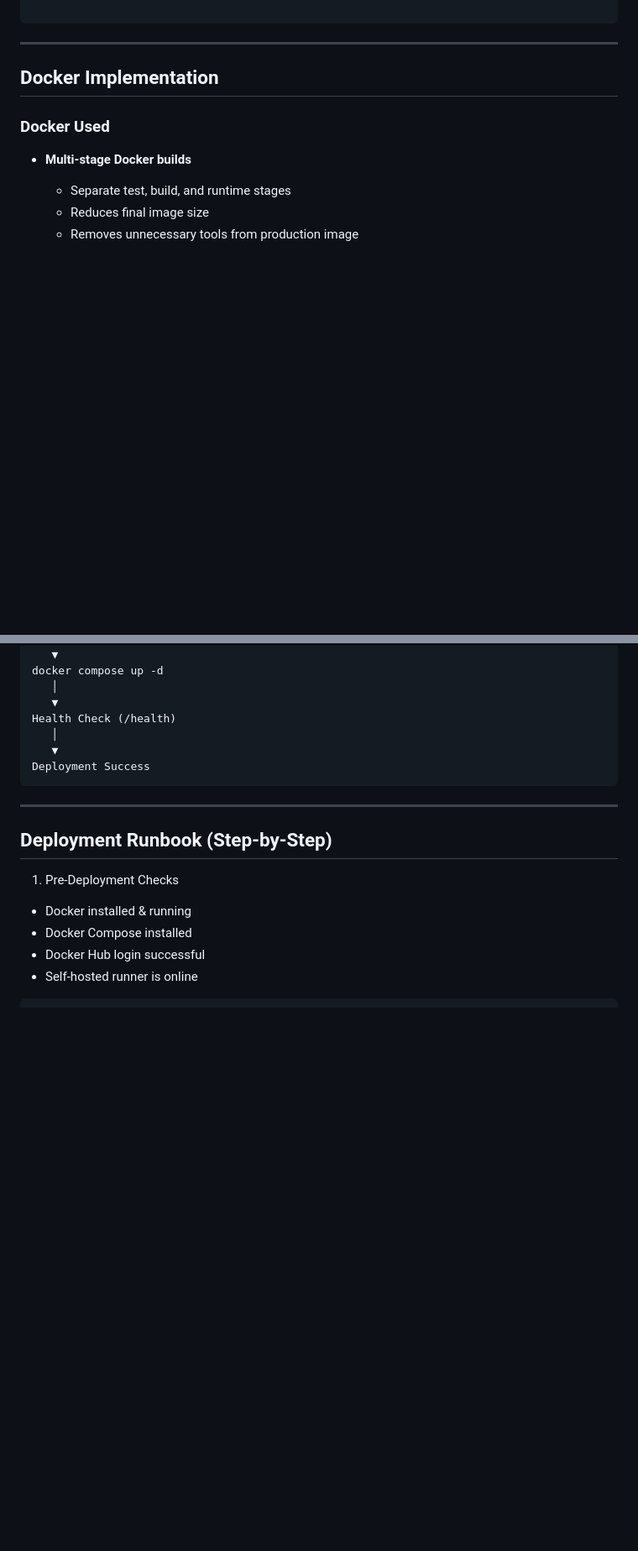
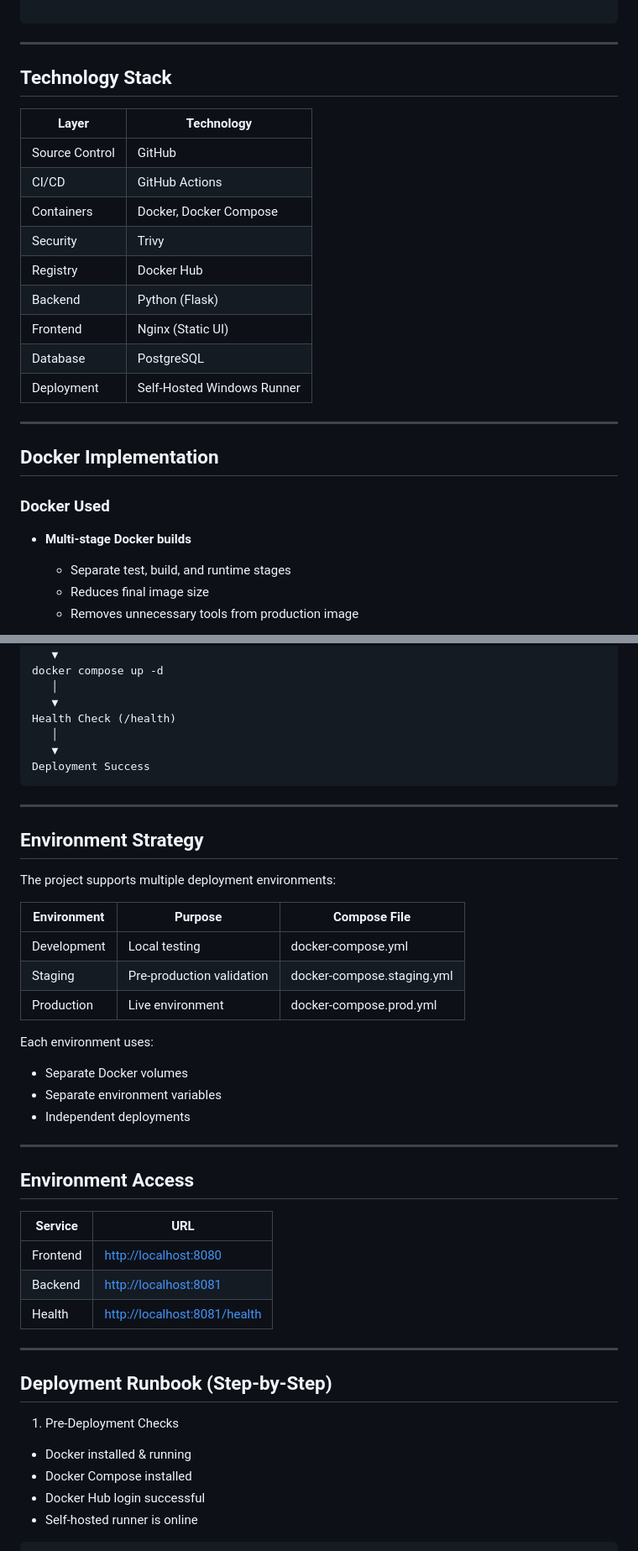
Before and after one commit to Sayyarahul/Capstone-CI-CD-End-to-End_Project, a Markdown page: README.md, 2 parts joined by grey strips. Shown at 84% size. Rendered like a GitHub page; blank space fills up the shorter version.

````diff
--- a/README.md
+++ b/README.md
@@ -135,7 +181,20 @@ Live Application
 
 ```
 ---
+## Technology Stack
 
+| Layer | Technology |
+|-----|-----------|
+| Source Control | GitHub |
+| CI/CD | GitHub Actions |
+| Containers | Docker, Docker Compose |
+| Security | Trivy |
+| Registry | Docker Hub |
+| Backend | Python (Flask) |
+| Frontend | Nginx (Static UI) |
+| Database | PostgreSQL |
+| Deployment | Self-Hosted Windows Runner |
+---
 ##  Docker Implementation
 
 ### Docker Used
@@ -334,6 +393,29 @@ Health Check (/health)
 Deployment Success
 ```
 ---
+## Environment Strategy
+
+The project supports multiple deployment environments:
+
+| Environment | Purpose | Compose File |
+|------------|--------|-------------|
+| Development | Local testing | docker-compose.yml |
+| Staging | Pre-production validation | docker-compose.staging.yml |
+| Production | Live environment | docker-compose.prod.yml |
+
+Each environment uses:
+- Separate Docker volumes
+- Separate environment variables
+- Independent deployments
+---
+## Environment Access
+| Service  | URL                                                          |
+| -------- | ------------------------------------------------------------ |
+| Frontend | [http://localhost:8080](http://localhost:8080)               |
+| Backend  | [http://localhost:8081](http://localhost:8081)               |
+| Health   | [http://localhost:8081/health](http://localhost:8081/health) |
+
+---
 ## Deployment Runbook (Step-by-Step)
 1. Pre-Deployment Checks
   - Docker installed & running
````
Also changed, not shown: other parts of README.md (+74 -45 lines).
